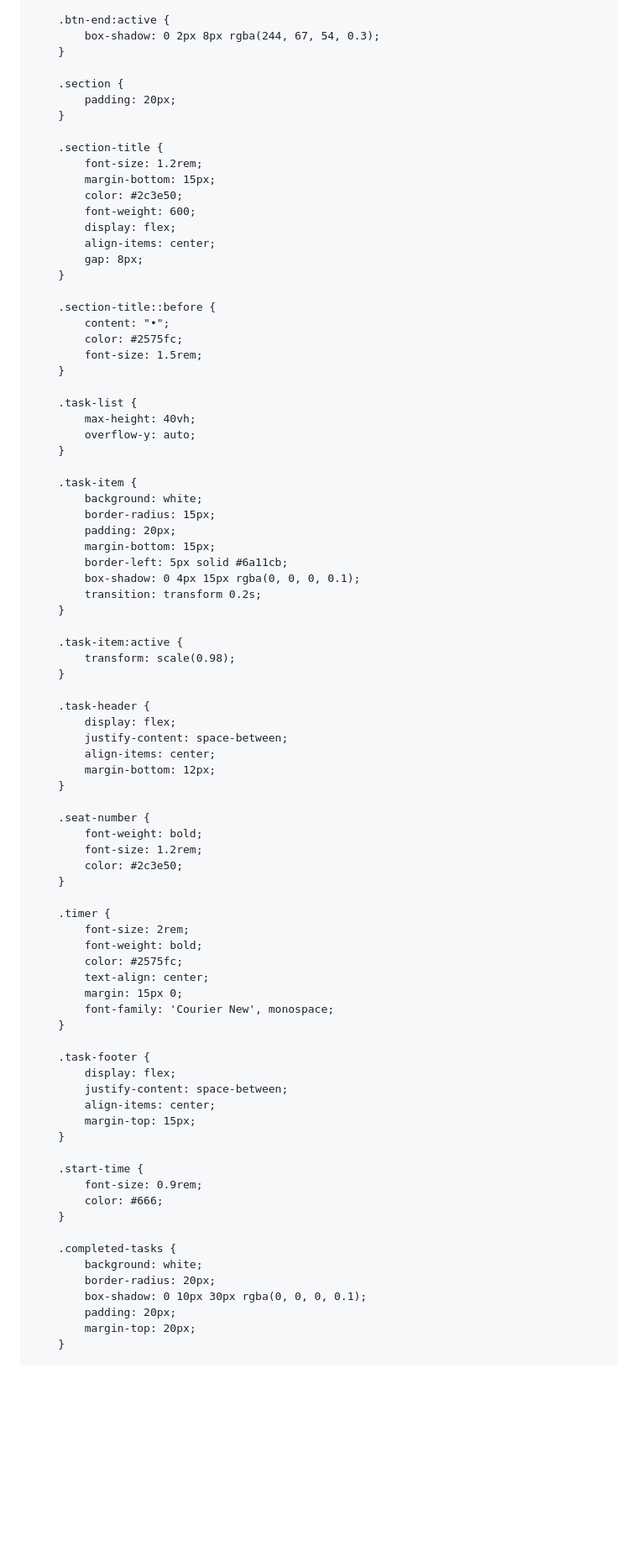
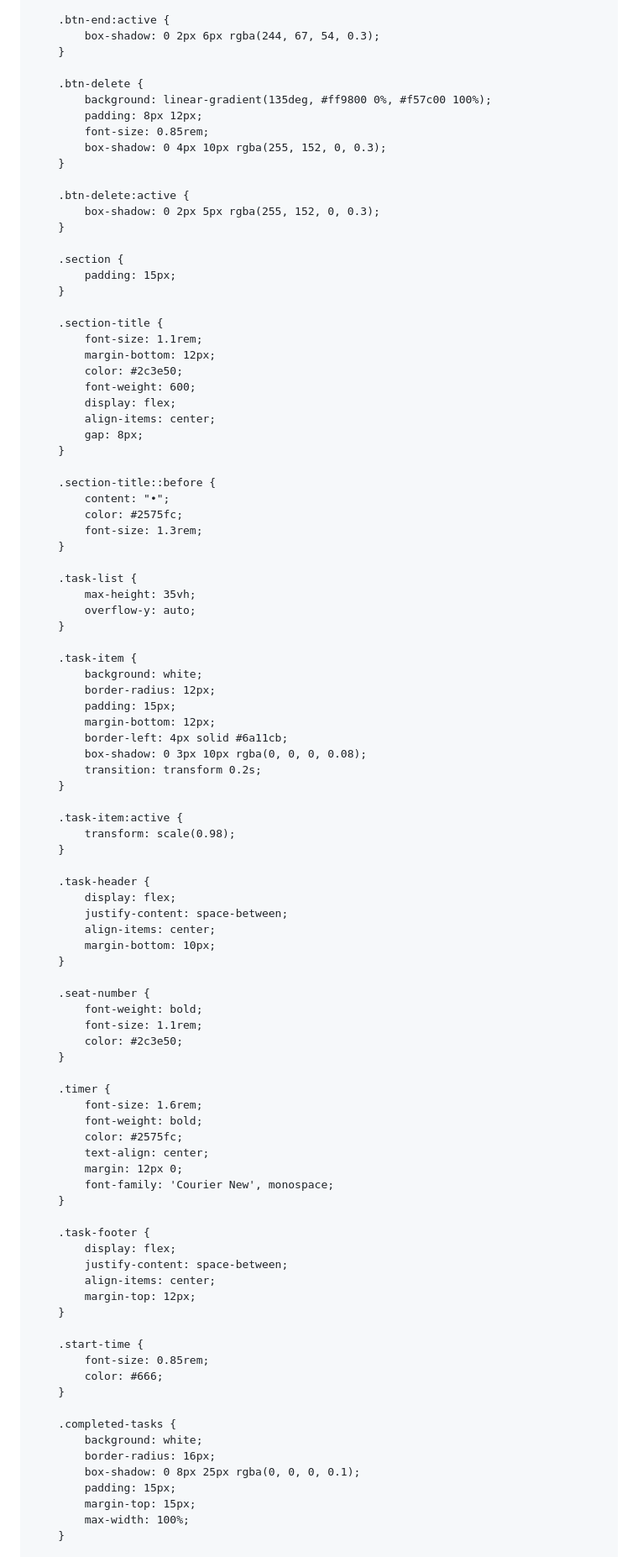
Before and after one commit to jessy-00/Mars, a Markdown page: README.md, the part around the change printed below. Shown: that part at 84% size. Rendered like a GitHub page; blank space fills up the shorter version.

```diff
--- a/README.md
+++ b/README.md
@@ -102,16 +105,27 @@
         }
 
         .btn-end:active {
-            box-shadow: 0 2px 8px rgba(244, 67, 54, 0.3);
+            box-shadow: 0 2px 6px rgba(244, 67, 54, 0.3);
+        }
+
+        .btn-delete {
+            background: linear-gradient(135deg, #ff9800 0%, #f57c00 100%);
+            padding: 8px 12px;
+            font-size: 0.85rem;
+            box-shadow: 0 4px 10px rgba(255, 152, 0, 0.3);
+        }
+
+        .btn-delete:active {
+            box-shadow: 0 2px 5px rgba(255, 152, 0, 0.3);
         }
 
         .section {
-            padding: 20px;
+            padding: 15px;
         }
 
         .section-title {
-            font-size: 1.2rem;
-            margin-bottom: 15px;
+            font-size: 1.1rem;
+            margin-bottom: 12px;
             color: #2c3e50;
             font-weight: 600;
             display: flex;
@@ -122,21 +136,21 @@
         .section-title::before {
             content: "•";
             color: #2575fc;
-            font-size: 1.5rem;
+            font-size: 1.3rem;
         }
 
         .task-list {
-            max-height: 40vh;
+            max-height: 35vh;
             overflow-y: auto;
         }
 
         .task-item {
             background: white;
-            border-radius: 15px;
-            padding: 20px;
-            margin-bottom: 15px;
-            border-left: 5px solid #6a11cb;
-            box-shadow: 0 4px 15px rgba(0, 0, 0, 0.1);
+            border-radius: 12px;
+            padding: 15px;
+            margin-bottom: 12px;
+            border-left: 4px solid #6a11cb;
+            box-shadow: 0 3px 10px rgba(0, 0, 0, 0.08);
             transition: transform 0.2s;
         }
 
@@ -148,21 +162,21 @@
             display: flex;
             justify-content: space-between;
             align-items: center;
-            margin-bottom: 12px;
+            margin-bottom: 10px;
         }
 
         .seat-number {
             font-weight: bold;
-            font-size: 1.2rem;
+            font-size: 1.1rem;
             color: #2c3e50;
         }
 
         .timer {
-            font-size: 2rem;
+            font-size: 1.6rem;
             font-weight: bold;
             color: #2575fc;
             text-align: center;
-            margin: 15px 0;
+            margin: 12px 0;
             font-family: 'Courier New', monospace;
         }
 
@@ -170,20 +184,21 @@
             display: flex;
             justify-content: space-between;
             align-items: center;
-            margin-top: 15px;
+            margin-top: 12px;
         }
 
         .start-time {
-            font-size: 0.9rem;
+            font-size: 0.85rem;
             color: #666;
         }
 
         .completed-tasks {
             background: white;
-            border-radius: 20px;
-            box-shadow: 0 10px 30px rgba(0, 0, 0, 0.1);
-            padding: 20px;
-            margin-top: 20px;
+            border-radius: 16px;
+            box-shadow: 0 8px 25px rgba(0, 0, 0, 0.1);
+            padding: 15px;
+            margin-top: 15px;
+            max-width: 100%;
         }
 
         .result-item {
```
Also changed, not shown: other parts of README.md (+118 -38 lines).
